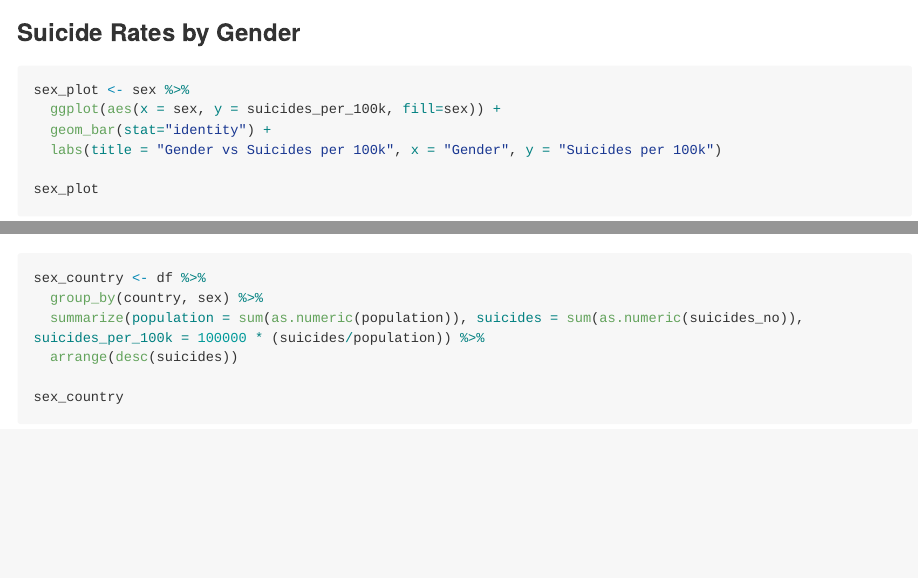
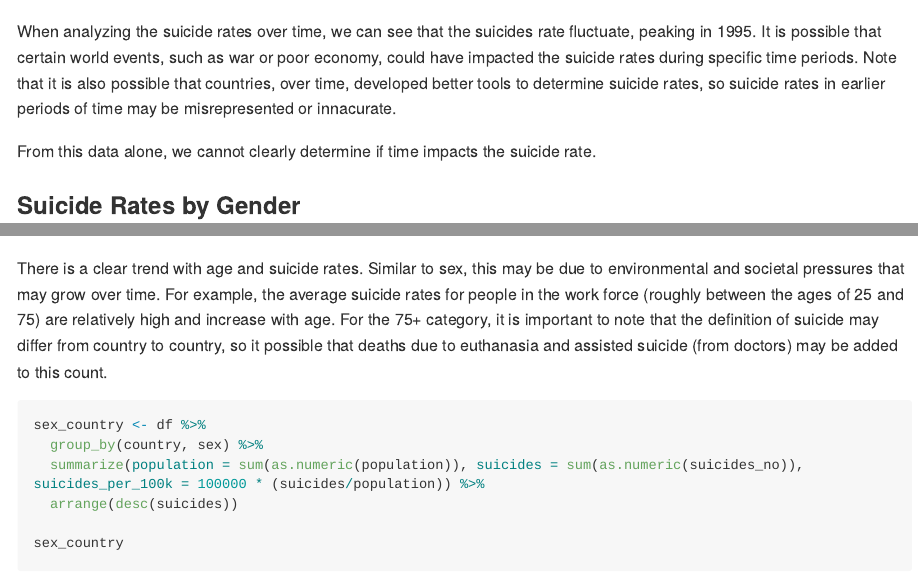
Before and after one commit to RaymondBao1642/320-Final-Project, an R Markdown document (tutorial.rmd): the page in a window 1100 px wide, from 4880 px down before the commit and from 4870 px down after it, and a second part further down, joined at a grey line. The pictures show the output file tutorial.md that the author committed with the source, drawn offline in the style of GitHub; long lines of code are wrapped.

Commit message:
updated md and rmd files

````diff
--- a/tutorial.rmd
+++ b/tutorial.rmd
@@ -125,6 +125,10 @@ time_plot <- time_df %>%
 time_plot
 ```
 
+When analyzing the suicide rates over time, we can see that the suicides rate fluctuate, peaking in 1995. It is possible that certain world events, such as war or poor economy, could have impacted the suicide rates during specific time periods. Note that it is also possible that countries, over time, developed better tools to determine suicide rates, so suicide rates in earlier periods of time may be misrepresented or innacurate.
+
+From this data alone, we cannot clearly determine if time impacts the suicide rate.
+
 ### Suicide Rates by Gender
 
 ```{r sex, include = TRUE}
@@ -148,6 +154,7 @@ age_group_plot <- age_group %>%
 age_group_plot
 ```
 
+There is a clear trend with age and suicide rates. Similar to sex, this may be due to environmental and societal pressures that may grow over time. For example, the average suicide rates for people in the work force (roughly between the ages of 25 and 75) are relatively high and increase with age. For the 75+ category, it is important to note that the definition of suicide may differ from country to country, so it possible that deaths due to euthanasia and assisted suicide (from doctors) may be added to this count.
 
 ```{r gender_and_country, fig.width=10, fig.height=15, include=TRUE}
 sex_country <- df %>%
````
Also changed, not shown: tutorial.md, tutorial.rmd (2 more changed lines).
